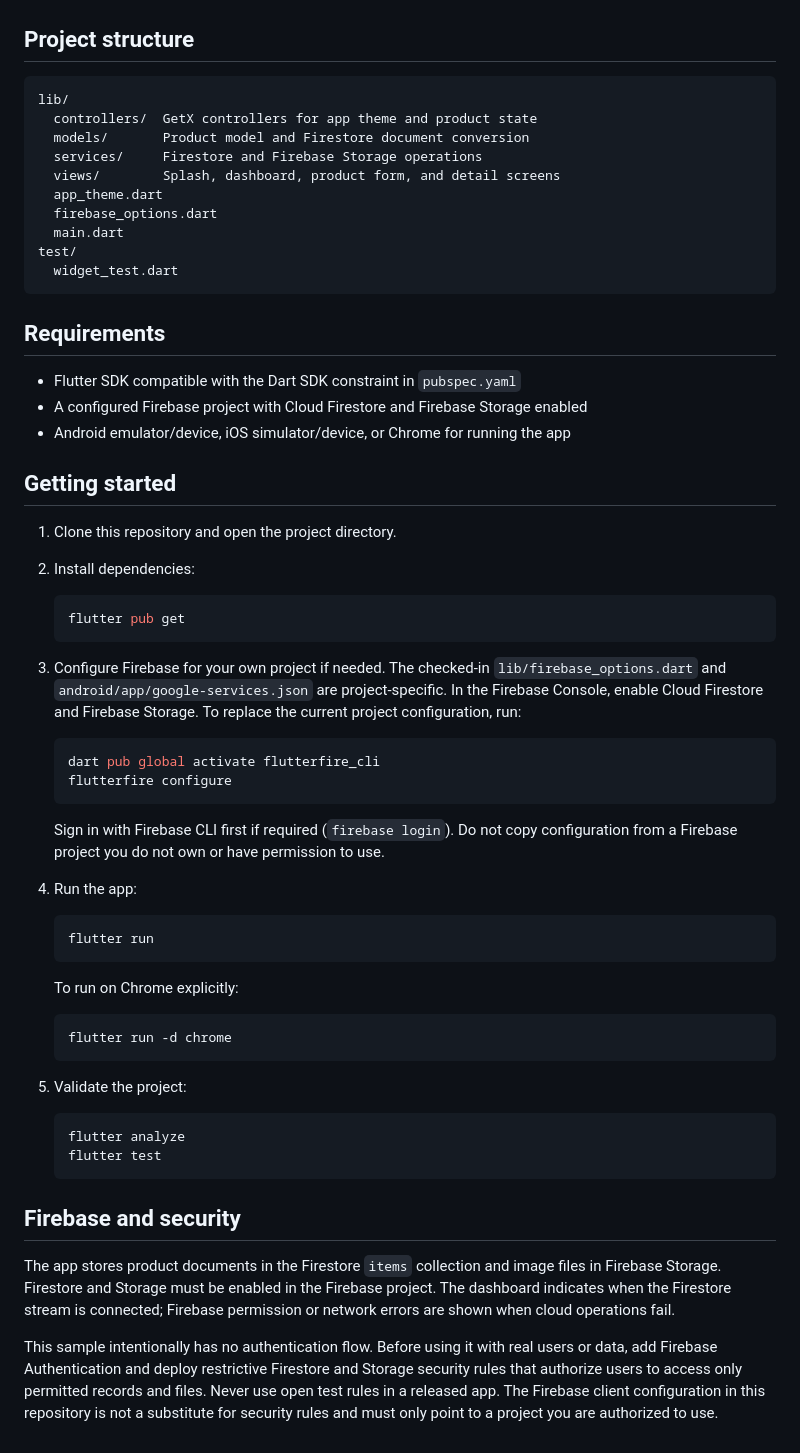
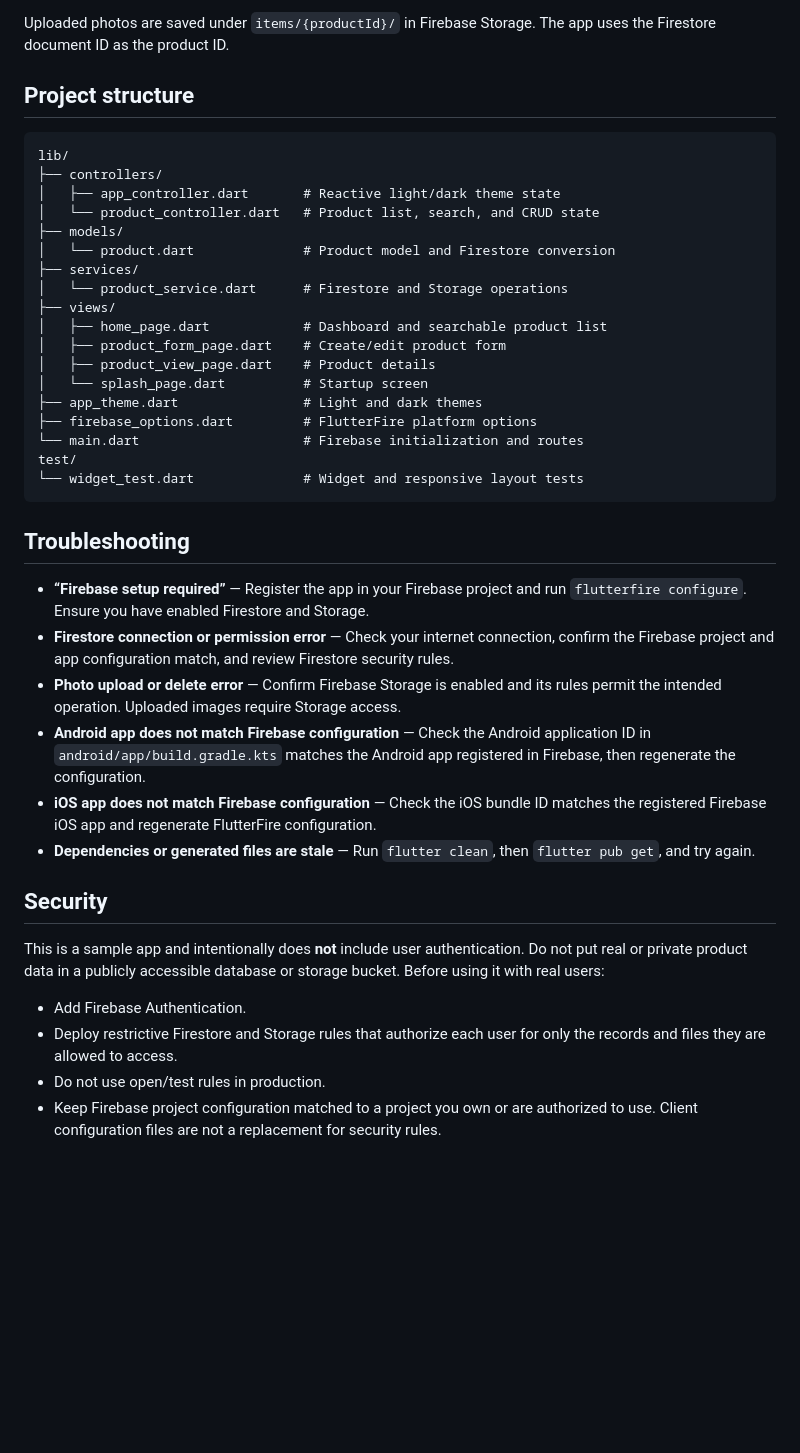
Before and after one commit to SirAseef/Flutter-Crud-Operation, a Markdown page: README.md, the part around one of its changes. Rendered like a GitHub page; blank space fills up the shorter version.

````diff
--- a/README.md
+++ b/README.md
@@ -24,64 +161,42 @@ A complete product inventory CRUD app built with Flutter, GetX, Cloud Firestore,
+Uploaded photos are saved under `items/{productId}/` in Firebase Storage. The app uses the Firestore document ID as the product ID.
 
 ## Project structure
 
 ```text
 lib/
-  controllers/  GetX controllers for app theme and product state
-  models/       Product model and Firestore document conversion
-  services/     Firestore and Firebase Storage operations
-  views/        Splash, dashboard, product form, and detail screens
-  app_theme.dart
-  firebase_options.dart
-  main.dart
+├── controllers/
+│   ├── app_controller.dart       # Reactive light/dark theme state
+│   └── product_controller.dart   # Product list, search, and CRUD state
+├── models/
+│   └── product.dart              # Product model and Firestore conversion
+├── services/
+│   └── product_service.dart      # Firestore and Storage operations
+├── views/
+│   ├── home_page.dart            # Dashboard and searchable product list
+│   ├── product_form_page.dart    # Create/edit product form
+│   ├── product_view_page.dart    # Product details
+│   └── splash_page.dart          # Startup screen
+├── app_theme.dart                # Light and dark themes
+├── firebase_options.dart         # FlutterFire platform options
+└── main.dart                     # Firebase initialization and routes
 test/
-  widget_test.dart
+└── widget_test.dart              # Widget and responsive layout tests
 ```
 
-## Requirements
+## Troubleshooting
 
-- Flutter SDK compatible with the Dart SDK constraint in `pubspec.yaml`
-- A configured Firebase project with Cloud Firestore and Firebase Storage enabled
-- Android emulator/device, iOS simulator/device, or Chrome for running the app
+- **“Firebase setup required”** — Register the app in your Firebase project and run `flutterfire configure`. Ensure you have enabled Firestore and Storage.
+- **Firestore connection or permission error** — Check your internet connection, confirm the Firebase project and app configuration match, and review Firestore security rules.
+- **Photo upload or delete error** — Confirm Firebase Storage is enabled and its rules permit the intended operation. Uploaded images require Storage access.
+- **Android app does not match Firebase configuration** — Check the Android application ID in `android/app/build.gradle.kts` matches the Android app registered in Firebase, then regenerate the configuration.
+- **iOS app does not match Firebase configuration** — Check the iOS bundle ID matches the registered Firebase iOS app and regenerate FlutterFire configuration.
+- **Dependencies or generated files are stale** — Run `flutter clean`, then `flutter pub get`, and try again.
 
-## Getting started
+## Security
 
-1. Clone this repository and open the project directory.
-2. Install dependencies:
+This is a sample app and intentionally does **not** include user authentication. Do not put real or private product data in a publicly accessible database or storage bucket. Before using it with real users:
 
-   ```sh
-   flutter pub get
-   ```
-
-3. Configure Firebase for your own project if needed. The checked-in `lib/firebase_options.dart` and `android/app/google-services.json` are project-specific. In the Firebase Console, enable Cloud Firestore and Firebase Storage. To replace the current project configuration, run:
-
-   ```sh
-   dart pub global activate flutterfire_cli
-   flutterfire configure
-   ```
-
-   Sign in with Firebase CLI first if required (`firebase login`). Do not copy configuration from a Firebase project you do not own or have permission to use.
-
-4. Run the app:
-
-   ```sh
-   flutter run
-   ```
-
-   To run on Chrome explicitly:
-
-   ```sh
-   flutter run -d chrome
-   ```
-
-5. Validate the project:
-
-   ```sh
-   flutter analyze
-   flutter test
-   ```
-
-## Firebase and security
-
-The app stores product documents in the Firestore `items` collection and image files in Firebase Storage. Firestore and Storage must be enabled in the Firebase project. The dashboard indicates when the Firestore stream is connected; Firebase permission or network errors are shown when cloud operations fail.
-
-This sample intentionally has no authentication flow. Before using it with real users or data, add Firebase Authentication and deploy restrictive Firestore and Storage security rules that authorize users to access only permitted records and files. Never use open test rules in a released app. The Firebase client configuration in this repository is not a substitute for security rules and must only point to a project you are authorized to use.
+- Add Firebase Authentication.
+- Deploy restrictive Firestore and Storage rules that authorize each user for only the records and files they are allowed to access.
+- Do not use open/test rules in production.
+- Keep Firebase project configuration matched to a project you own or are authorized to use. Client configuration files are not a replacement for security rules.
````
Also changed, not shown: other parts of README.md (+152 -15 lines).
